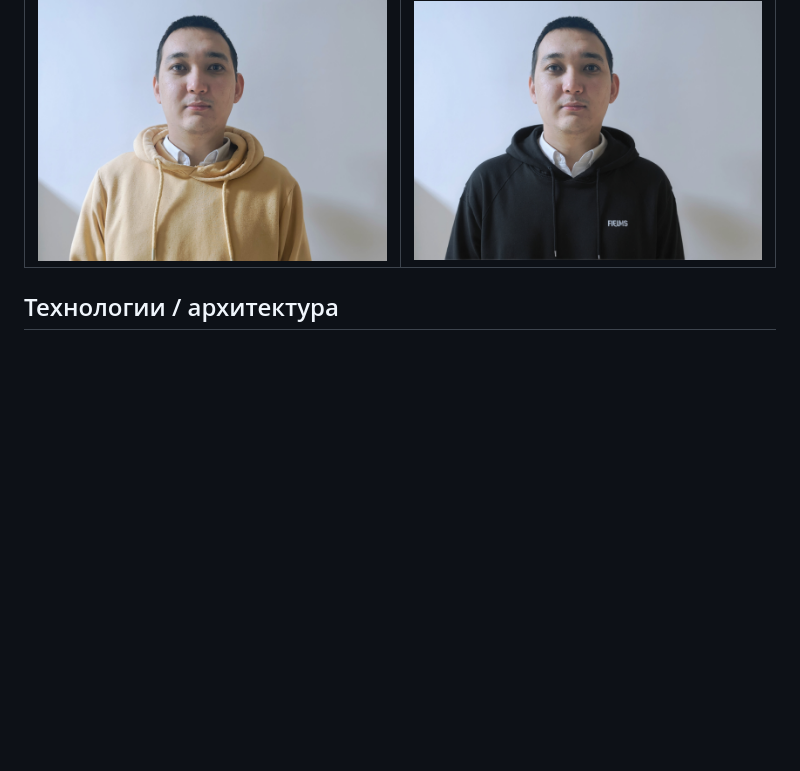
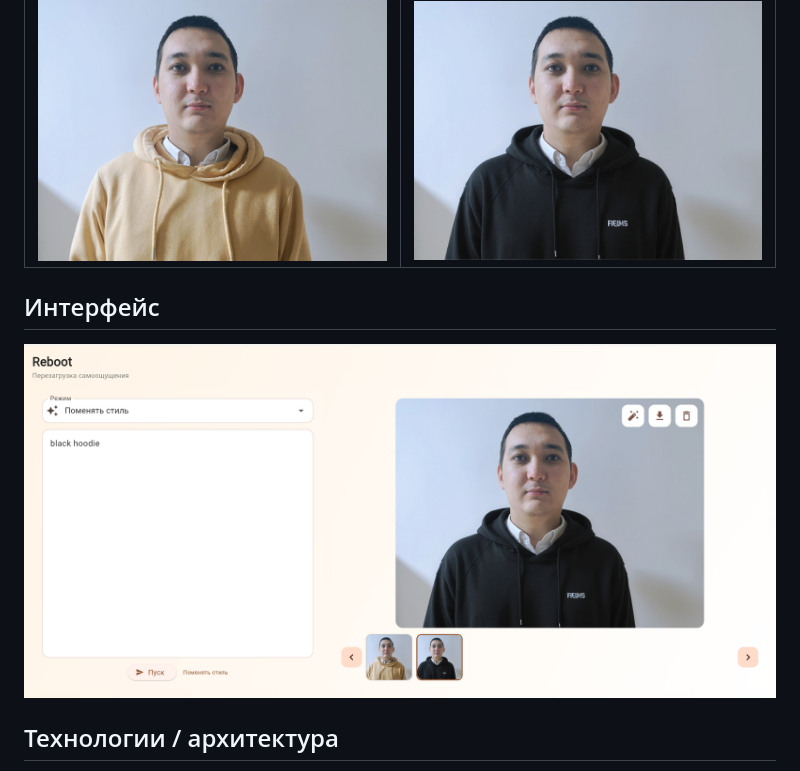
Before and after one commit to aztechell/reboot, a Markdown page: README.md, the part around the change. Rendered like a GitHub page; pictures changed too: examples/int.png (added); blank space fills up the shorter version.

Commit message:
interface

```diff
--- a/README.md
+++ b/README.md
@@ -22,6 +22,10 @@ AI-приложение для изменения внешнего вида на
 | ![](examples/1.jpg) | ![](examples/2.png) |
 | ![](examples/3.jpg) | ![](examples/4.png) |
 | ![](examples/5.jpg) | ![](examples/6.jpg) |
+
+
+## Интерфейс
+![](examples/int.png)
 
 
 ## Технологии / архитектура
```
